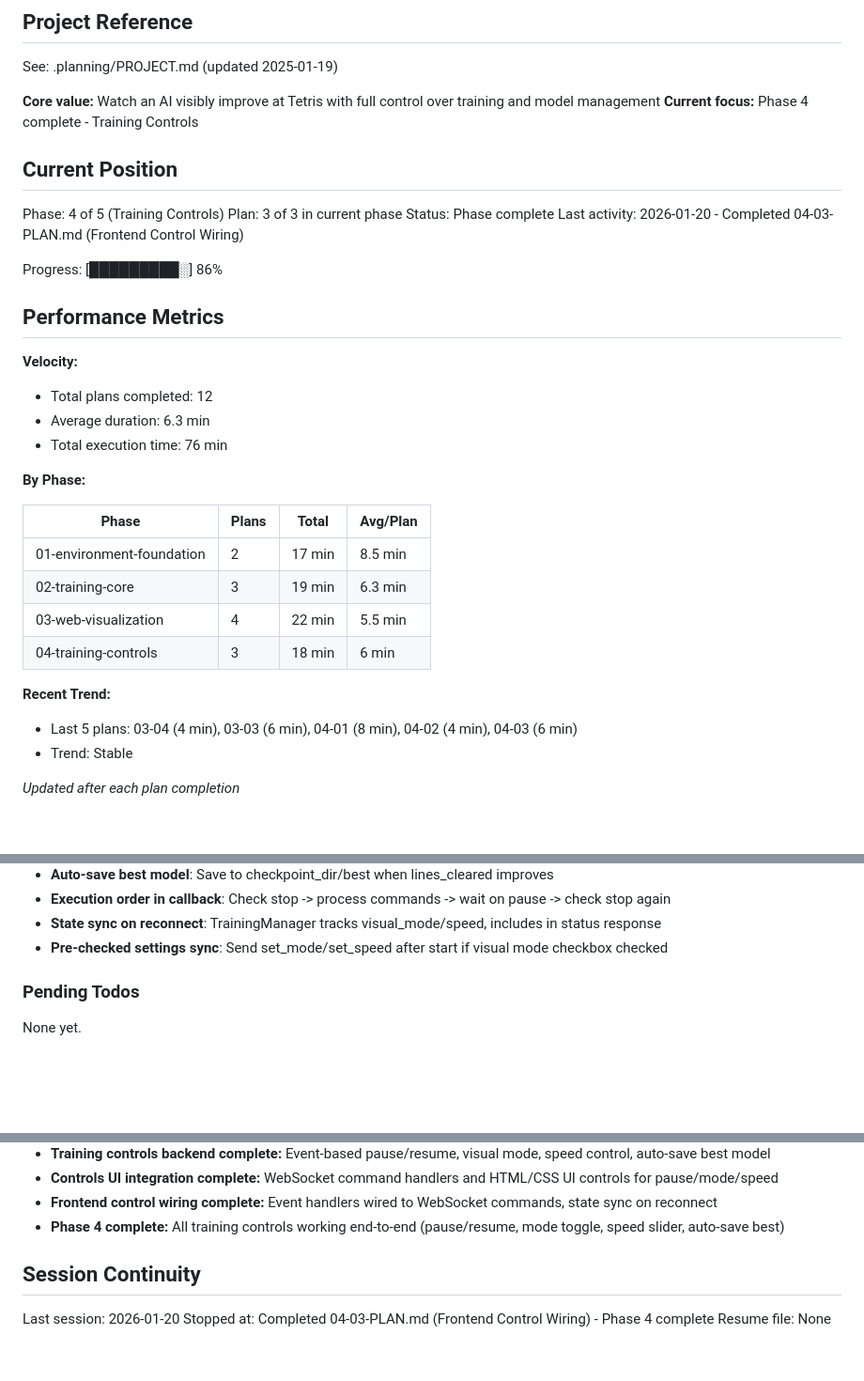
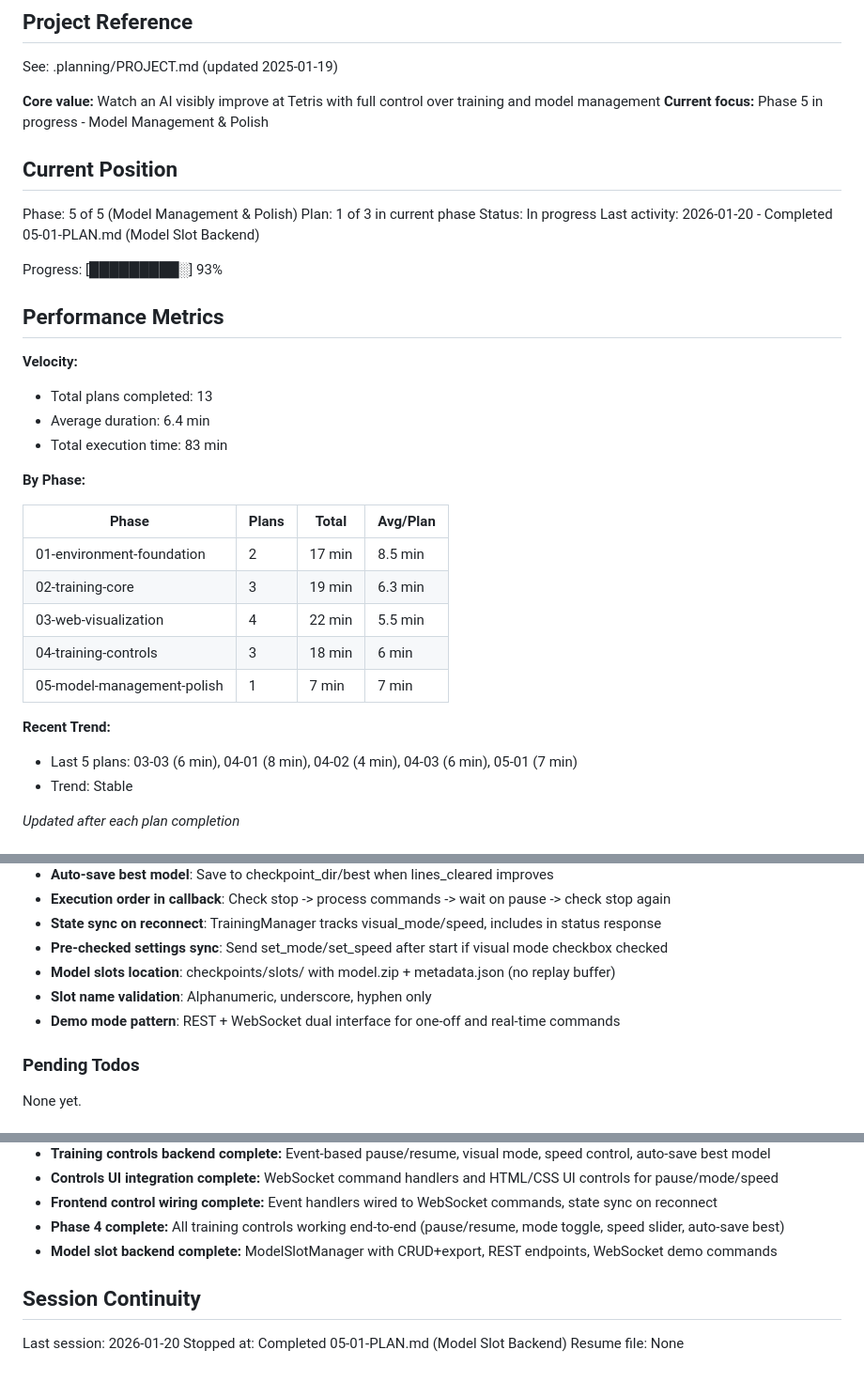
Before and after one commit to blakedesouza/mlTetris, a Markdown page: .planning/STATE.md, 3 parts joined by grey strips. Shown at 94% size. Drawn GitHub-style; blank space fills up the shorter version.

Commit message:
docs(05-01): complete model slot backend plan
Tasks completed: 3/3
- Create ModelSlotManager class
- Add REST API endpoints for model management
- Add demo mode endpoints and WebSocket commands

SUMMARY: .planning/phases/05-model-management-polish/05-01-SUMMARY.md

```diff
--- a/.planning/STATE.md
+++ b/.planning/STATE.md
@@ -5,23 +5,23 @@
 See: .planning/PROJECT.md (updated 2025-01-19)
 
 **Core value:** Watch an AI visibly improve at Tetris with full control over training and model management
-**Current focus:** Phase 4 complete - Training Controls
+**Current focus:** Phase 5 in progress - Model Management & Polish
 
 ## Current Position
 
-Phase: 4 of 5 (Training Controls)
-Plan: 3 of 3 in current phase
-Status: Phase complete
-Last activity: 2026-01-20 - Completed 04-03-PLAN.md (Frontend Control Wiring)
+Phase: 5 of 5 (Model Management & Polish)
+Plan: 1 of 3 in current phase
+Status: In progress
+Last activity: 2026-01-20 - Completed 05-01-PLAN.md (Model Slot Backend)
 
-Progress: [█████████░] 86%
+Progress: [█████████░] 93%
 
 ## Performance Metrics
 
 **Velocity:**
-- Total plans completed: 12
-- Average duration: 6.3 min
-- Total execution time: 76 min
+- Total plans completed: 13
+- Average duration: 6.4 min
+- Total execution time: 83 min
 
 **By Phase:**
 
@@ -31,9 +31,10 @@ Progress: [█████████░] 86%
 | 02-training-core | 3 | 19 min | 6.3 min |
 | 03-web-visualization | 4 | 22 min | 5.5 min |
 | 04-training-controls | 3 | 18 min | 6 min |
+| 05-model-management-polish | 1 | 7 min | 7 min |
 
 **Recent Trend:**
-- Last 5 plans: 03-04 (4 min), 03-03 (6 min), 04-01 (8 min), 04-02 (4 min), 04-03 (6 min)
+- Last 5 plans: 03-03 (6 min), 04-01 (8 min), 04-02 (4 min), 04-03 (6 min), 05-01 (7 min)
 - Trend: Stable
 
 *Updated after each plan completion*
@@ -69,6 +70,9 @@ Recent decisions affecting current work:
 - **Execution order in callback**: Check stop -> process commands -> wait on pause -> check stop again
 - **State sync on reconnect**: TrainingManager tracks visual_mode/speed, includes in status response
 - **Pre-checked settings sync**: Send set_mode/set_speed after start if visual mode checkbox checked
+- **Model slots location**: checkpoints/slots/ with model.zip + metadata.json (no replay buffer)
+- **Slot name validation**: Alphanumeric, underscore, hyphen only
+- **Demo mode pattern**: REST + WebSocket dual interface for one-off and real-time commands
 
 ### Pending Todos
 
@@ -93,9 +97,10 @@ Research flags from SUMMARY.md:
 - **Controls UI integration complete:** WebSocket command handlers and HTML/CSS UI controls for pause/mode/speed
 - **Frontend control wiring complete:** Event handlers wired to WebSocket commands, state sync on reconnect
 - **Phase 4 complete:** All training controls working end-to-end (pause/resume, mode toggle, speed slider, auto-save best)
+- **Model slot backend complete:** ModelSlotManager with CRUD+export, REST endpoints, WebSocket demo commands
 
 ## Session Continuity
 
 Last session: 2026-01-20
-Stopped at: Completed 04-03-PLAN.md (Frontend Control Wiring) - Phase 4 complete
+Stopped at: Completed 05-01-PLAN.md (Model Slot Backend)
 Resume file: None
```
Also changed, not shown: 1 other file.
